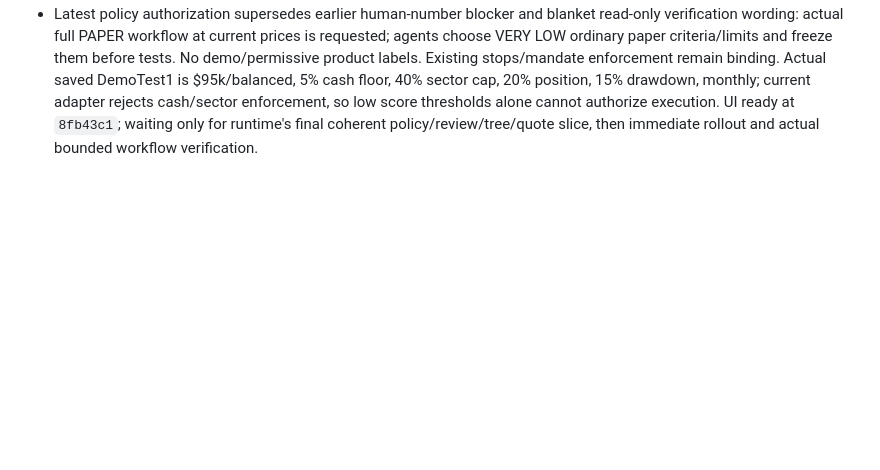
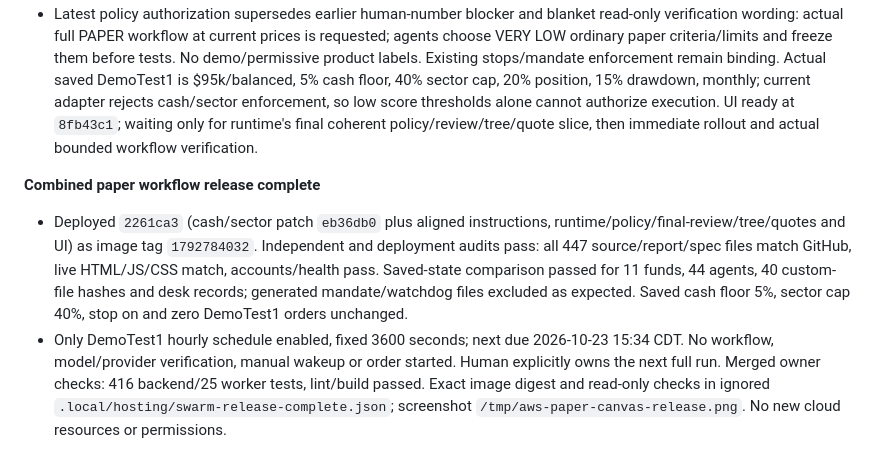
Before and after one commit to mayank-jain632/aws-ai-hackathon, a Markdown page: hub/status/kushagra.md, the part around the change. Rendered like a GitHub page; blank space fills up the shorter version.

Commit message:
Lane 5: record combined paper workflow deployment complete

```diff
--- a/hub/status/kushagra.md
+++ b/hub/status/kushagra.md
@@ -83,3 +83,7 @@ Updated 2026-10-23 by Codex
 - Full-workflow contract audit for the new supervisor release: existing execution consumes server-frozen target weights/rationale/memo references, not arbitrary Python files. Markdown can explain that registered strategy but is not a new executable adapter. Current gates require independent adversarial APPROVE, current WF PASS, applicable human approval and stop clearance; a separately enforced post-backtest final-review timestamp does not exist yet. Prompt/workflow owner must handle the requested final-review phase explicitly. WF simulated fills remain separate from desk/Alpaca paper orders; no live-money path was enabled. Cash reserve/sector/exclusions/non-monthly rebalance incompatibilities still block execution honestly. Read-only findings and final-flow checks added to ignored swarm checklist; no deploy or order.
 - Hourly contract inspected at `ac2448f`: saved fund schedule, fixed 3600-second interval, busy-fund skip, no missed-hour catch-up queue, pause/archive/root-stop disable, cancellation limited to scheduler-owned root. Only explicitly authorized DemoTest1 migrates on if no saved setting; other old funds remain off and saved disables persist. Ten focused scheduler tests passed independently. Ignored `enable_demo_hourly.py` prepares the idempotent post-rollout API confirmation and asserts every other fund's enabled flag is unchanged. No live enable/disable or restart performed. Swarm snapshot comparison excludes only regenerated authoritative `mandate.md` and watchdog-generated files; custom files and desk state remain checked. Waiting for runtime readiness and restart clearance.
 - Latest policy authorization supersedes earlier human-number blocker and blanket read-only verification wording: actual full PAPER workflow at current prices is requested; agents choose VERY LOW ordinary paper criteria/limits and freeze them before tests. No demo/permissive product labels. Existing stops/mandate enforcement remain binding. Actual saved DemoTest1 is $95k/balanced, 5% cash floor, 40% sector cap, 20% position, 15% drawdown, monthly; current adapter rejects cash/sector enforcement, so low score thresholds alone cannot authorize execution. UI ready at `8fb43c1`; waiting only for runtime's final coherent policy/review/tree/quote slice, then immediate rollout and actual bounded workflow verification.
+
+**Combined paper workflow release complete**
+- Deployed `2261ca3` (cash/sector patch `eb36db0` plus aligned instructions, runtime/policy/final-review/tree/quotes and UI) as image tag `1792784032`. Independent and deployment audits pass: all 447 source/report/spec files match GitHub, live HTML/JS/CSS match, accounts/health pass. Saved-state comparison passed for 11 funds, 44 agents, 40 custom-file hashes and desk records; generated mandate/watchdog files excluded as expected. Saved cash floor 5%, sector cap 40%, stop on and zero DemoTest1 orders unchanged.
+- Only DemoTest1 hourly schedule enabled, fixed 3600 seconds; next due 2026-10-23 15:34 CDT. No workflow, model/provider verification, manual wakeup or order started. Human explicitly owns the next full run. Merged owner checks: 416 backend/25 worker tests, lint/build passed. Exact image digest and read-only checks in ignored `.local/hosting/swarm-release-complete.json`; screenshot `/tmp/aws-paper-canvas-release.png`. No new cloud resources or permissions.
```
